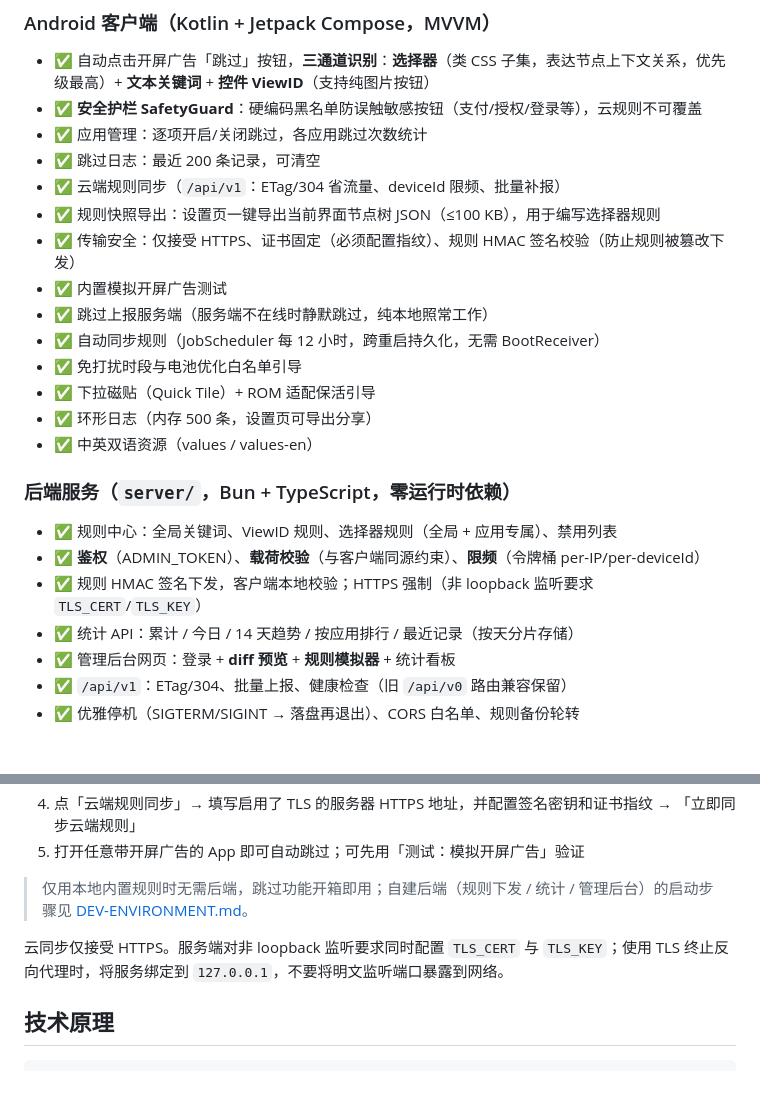
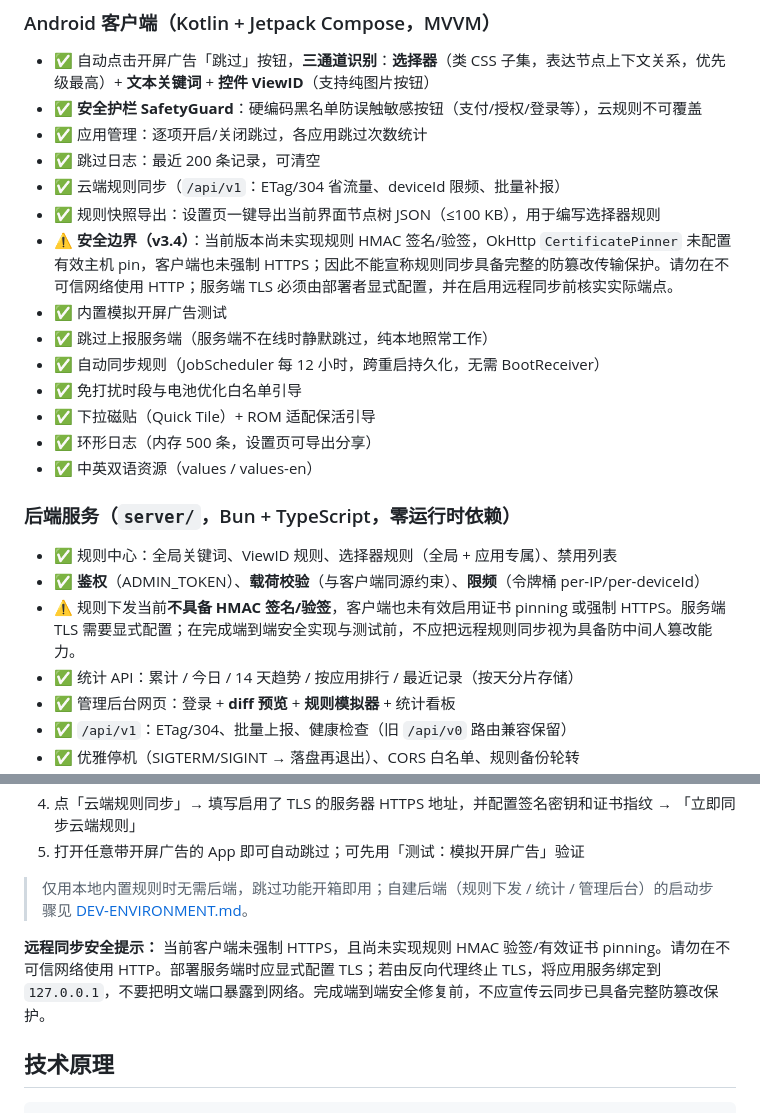
Before and after one commit to LiYihai1121/ui-app, a Markdown page: README.md, 2 parts joined by grey strips. GitHub-like rendering; blank space fills up the shorter version.

Commit message:
docs(security): correct remote sync security claims

```diff
--- a/README.md
+++ b/README.md
@@ -29,7 +29,7 @@
 - ✅ 跳过日志：最近 200 条记录，可清空
 - ✅ 云端规则同步（`/api/v1`：ETag/304 省流量、deviceId 限频、批量补报）
 - ✅ 规则快照导出：设置页一键导出当前界面节点树 JSON（≤100 KB），用于编写选择器规则
-- ✅ 传输安全：仅接受 HTTPS、证书固定（必须配置指纹）、规则 HMAC 签名校验（防止规则被篡改下发）
+- ⚠️ **安全边界（v3.4）**：当前版本尚未实现规则 HMAC 签名/验签，OkHttp `CertificatePinner` 未配置有效主机 pin，客户端也未强制 HTTPS；因此不能宣称规则同步具备完整的防篡改传输保护。请勿在不可信网络使用 HTTP；服务端 TLS 必须由部署者显式配置，并在启用远程同步前核实实际端点。
 - ✅ 内置模拟开屏广告测试
 - ✅ 跳过上报服务端（服务端不在线时静默跳过，纯本地照常工作）
 - ✅ 自动同步规则（JobScheduler 每 12 小时，跨重启持久化，无需 BootReceiver）
@@ -42,7 +42,7 @@
 
 - ✅ 规则中心：全局关键词、ViewID 规则、选择器规则（全局 + 应用专属）、禁用列表
 - ✅ **鉴权**（ADMIN_TOKEN）、**载荷校验**（与客户端同源约束）、**限频**（令牌桶 per-IP/per-deviceId）
-- ✅ 规则 HMAC 签名下发，客户端本地校验；HTTPS 强制（非 loopback 监听要求 `TLS_CERT`/`TLS_KEY`）
+- ⚠️ 规则下发当前**不具备 HMAC 签名/验签**，客户端也未有效启用证书 pinning 或强制 HTTPS。服务端 TLS 需要显式配置；在完成端到端安全实现与测试前，不应把远程规则同步视为具备防中间人篡改能力。
 - ✅ 统计 API：累计 / 今日 / 14 天趋势 / 按应用排行 / 最近记录（按天分片存储）
 - ✅ 管理后台网页：登录 + **diff 预览** + **规则模拟器** + 统计看板
 - ✅ `/api/v1`：ETag/304、批量上报、健康检查（旧 `/api/v0` 路由兼容保留）
@@ -69,7 +69,7 @@
 
 > 仅用本地内置规则时无需后端，跳过功能开箱即用；自建后端（规则下发 / 统计 / 管理后台）的启动步骤见 [DEV-ENVIRONMENT.md](docs/development/DEV-ENVIRONMENT.md)。
 
-云同步仅接受 HTTPS。服务端对非 loopback 监听要求同时配置 `TLS_CERT` 与 `TLS_KEY`；使用 TLS 终止反向代理时，将服务绑定到 `127.0.0.1`，不要将明文监听端口暴露到网络。
+**远程同步安全提示：** 当前客户端未强制 HTTPS，且尚未实现规则 HMAC 验签/有效证书 pinning。请勿在不可信网络使用 HTTP。部署服务端时应显式配置 TLS；若由反向代理终止 TLS，将应用服务绑定到 `127.0.0.1`，不要把明文端口暴露到网络。完成端到端安全修复前，不应宣传云同步已具备完整防篡改保护。
 
 ## 技术原理
 
```
